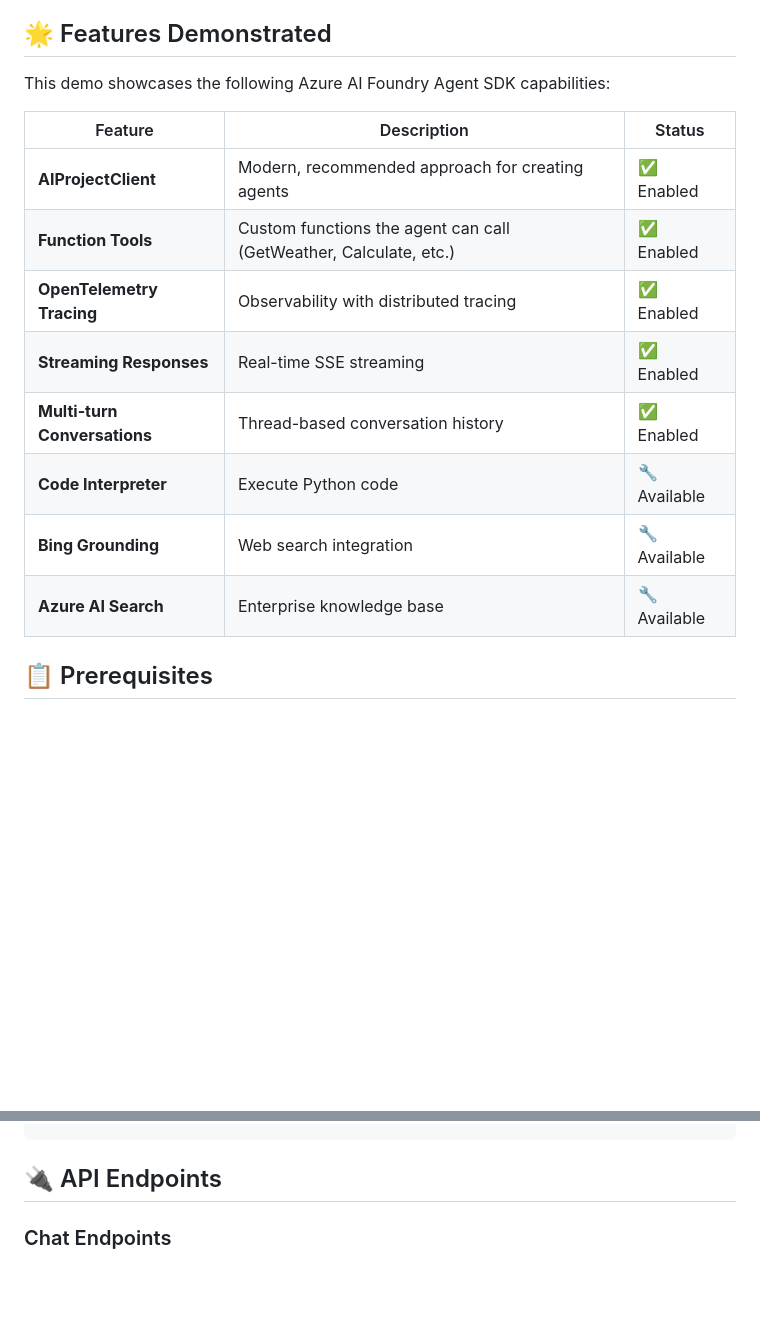
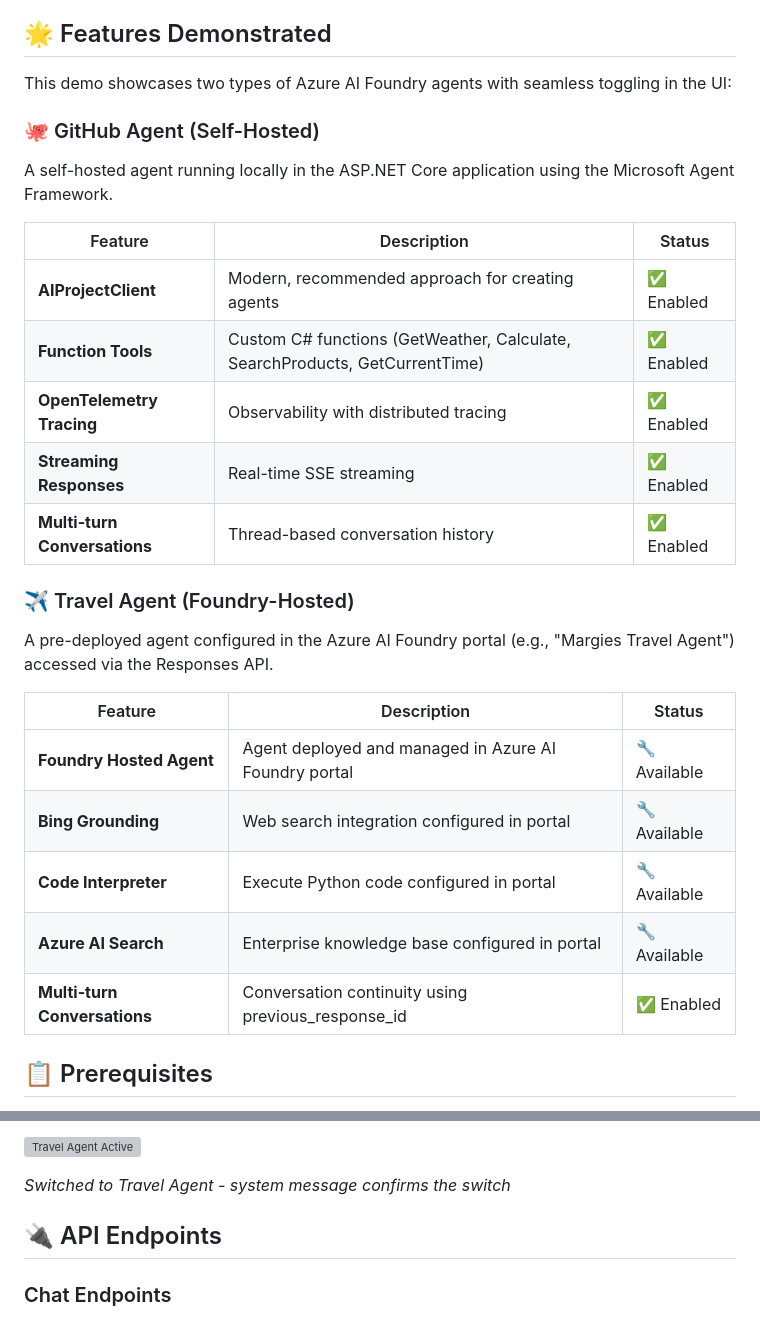
Before and after one commit to sayedimac/foundryAgent, a Markdown page: README.md, 2 parts joined by grey strips. GitHub-like rendering; blank space fills up the shorter version; grey boxes are pictures that could not be loaded.

```diff
--- a/README.md
+++ b/README.md
@@ -4,18 +4,29 @@
 
 ## 🌟 Features Demonstrated
 
-This demo showcases the following Azure AI Foundry Agent SDK capabilities:
+This demo showcases two types of Azure AI Foundry agents with seamless toggling in the UI:
+
+### 🐙 GitHub Agent (Self-Hosted)
+A self-hosted agent running locally in the ASP.NET Core application using the Microsoft Agent Framework.
 
 | Feature | Description | Status |
 |---------|-------------|--------|
 | **AIProjectClient** | Modern, recommended approach for creating agents | ✅ Enabled |
-| **Function Tools** | Custom functions the agent can call (GetWeather, Calculate, etc.) | ✅ Enabled |
+| **Function Tools** | Custom C# functions (GetWeather, Calculate, SearchProducts, GetCurrentTime) | ✅ Enabled |
 | **OpenTelemetry Tracing** | Observability with distributed tracing | ✅ Enabled |
 | **Streaming Responses** | Real-time SSE streaming | ✅ Enabled |
 | **Multi-turn Conversations** | Thread-based conversation history | ✅ Enabled |
-| **Code Interpreter** | Execute Python code | 🔧 Available |
-| **Bing Grounding** | Web search integration | 🔧 Available |
-| **Azure AI Search** | Enterprise knowledge base | 🔧 Available |
+
+### ✈️ Travel Agent (Foundry-Hosted)
+A pre-deployed agent configured in the Azure AI Foundry portal (e.g., "Margies Travel Agent") accessed via the Responses API.
+
+| Feature | Description | Status |
+|---------|-------------|--------|
+| **Foundry Hosted Agent** | Agent deployed and managed in Azure AI Foundry portal | 🔧 Available |
+| **Bing Grounding** | Web search integration configured in portal | 🔧 Available |
+| **Code Interpreter** | Execute Python code configured in portal | 🔧 Available |
+| **Azure AI Search** | Enterprise knowledge base configured in portal | 🔧 Available |
+| **Multi-turn Conversations** | Conversation continuity using previous_response_id | ✅ Enabled |
 
 ## 📋 Prerequisites
 
@@ -98,3 +144,7 @@ dotnet run --project src/FoundryAgent.Web
+![Travel Agent Active](https://github.com/user-attachments/assets/4141da62-7d0e-4726-bf92-e8da1a17eb13)
+
+*Switched to Travel Agent - system message confirms the switch*
+
 
 ## 🔌 API Endpoints
 
```
Also changed, not shown: other parts of README.md (+46 -11 lines).
